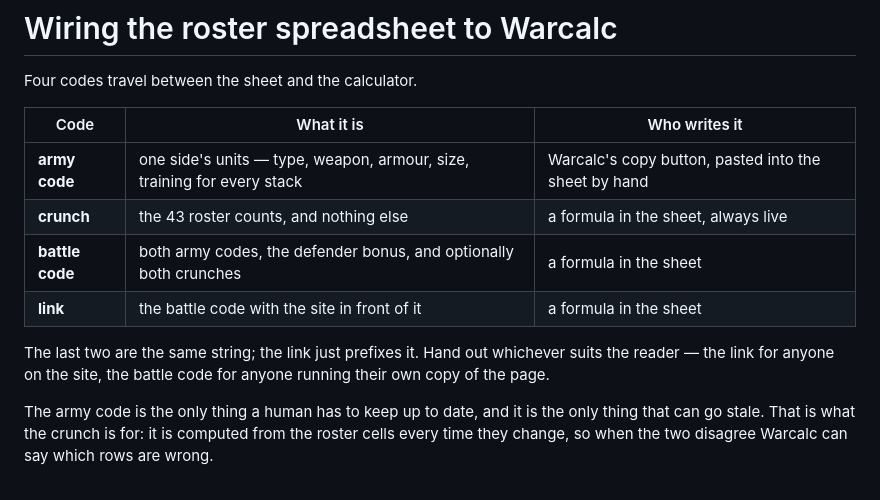
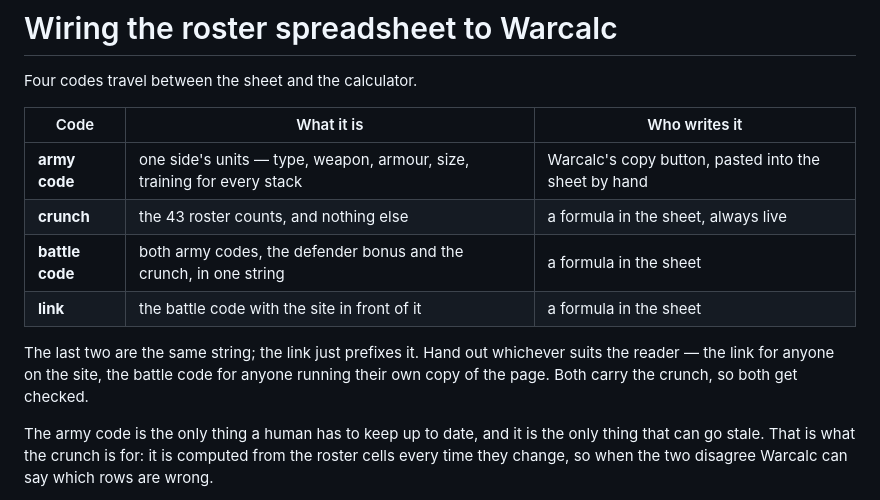
Before and after one commit to anonymousmare/warcalc, a Markdown page: SPREADSHEET.md, the part around one of its changes. Rendered like a GitHub page.

```diff
--- a/SPREADSHEET.md
+++ b/SPREADSHEET.md
@@ -6,12 +6,12 @@ Four codes travel between the sheet and the calculator.
 |---|---|---|
 | **army code** | one side's units — type, weapon, armour, size, training for every stack | Warcalc's copy button, pasted into the sheet by hand |
 | **crunch** | the 43 roster counts, and nothing else | a formula in the sheet, always live |
-| **battle code** | both army codes, the defender bonus, and optionally both crunches | a formula in the sheet |
+| **battle code** | both army codes, the defender bonus and the crunch, in one string | a formula in the sheet |
 | **link** | the battle code with the site in front of it | a formula in the sheet |
 
 The last two are the same string; the link just prefixes it. Hand out whichever
 suits the reader — the link for anyone on the site, the battle code for anyone
-running their own copy of the page.
+running their own copy of the page. Both carry the crunch, so both get checked.
 
 The army code is the only thing a human has to keep up to date, and it is the
 only thing that can go stale. That is what the crunch is for: it is computed
```
Also changed, not shown: other parts of SPREADSHEET.md (+36 -41 lines).
